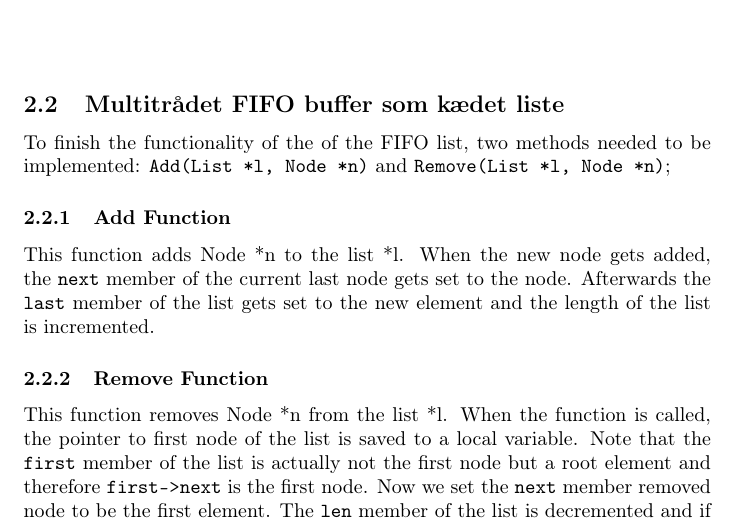
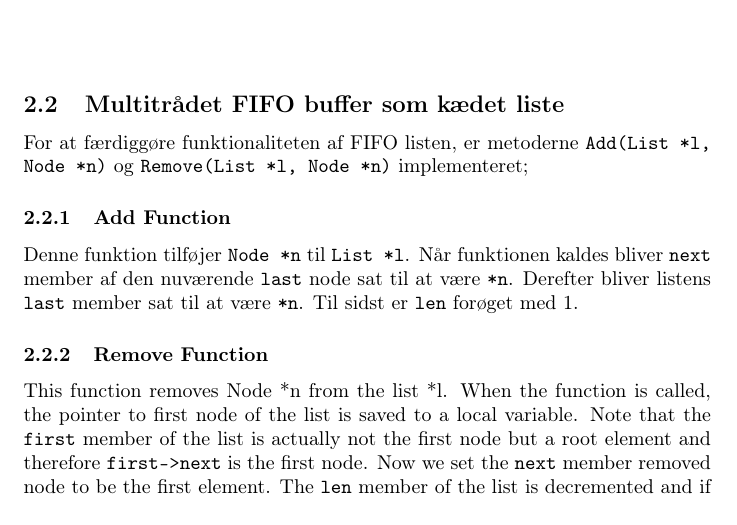
Before and after one commit to andersfischernielsen/BOSC, a LaTeX document (ObligatoriskOpgave2/tex/main.tex, which reads ObligatoriskOpgave2/tex/chapters/2-implementation.tex): part of page 5 of 8, cut so that both start at the same text. Compiled offline with pdfLaTeX.

Commit message:
Arbejder på at oversætte list implementation afsnittet :P skal lige skifte til desktop

```diff
--- a/ObligatoriskOpgave2/tex/chapters/2-implementation.tex
+++ b/ObligatoriskOpgave2/tex/chapters/2-implementation.tex
@@ -22,10 +22,13 @@ Funktionen tager imod en \texttt{pthread\_t} pointer, hvilket er en pointer til
 
 \subsection{Multitrådet FIFO buffer som kædet liste}
 \label{list.c}
-To finish the functionality of the of the FIFO list, two methods needed to be implemented: \texttt{Add(List *l, Node *n)} and \texttt{Remove(List *l, Node *n)};
+For at færdiggøre funktionaliteten af FIFO listen, er metoderne \texttt{Add(List *l, Node *n)} og \texttt{Remove(List *l, Node *n)} implementeret;
+
 \subsubsection{Add Function}
-This function adds Node *n to the list *l. When the new node gets added, the \texttt{next} member of the current last node gets set to the node. Afterwards the \texttt{last} member of the list gets set to the new element and the length of the list is incremented.
+Denne funktion tilføjer \texttt{Node *n} til \texttt{List *l}. Når funktionen kaldes bliver \texttt{next} member af den nuværende \texttt{last} node sat til at være \texttt{*n}. Derefter bliver listens \texttt{last} member sat til at være \texttt{*n}. Til sidst er \texttt{len} forøget med 1.
+
 \subsubsection{Remove Function}
+
 This function removes Node *n from the list *l. When the function is called, the pointer to first node of the list is saved to a local variable. Note that the \texttt{first} member of the list is actually not the first node but a root element and therefore \texttt{first->next} is the first node. Now we set the \texttt{next} member removed node to be the first element. The \texttt{len} member of the list is decremented and if the list is empty we set the \texttt{last} member to point to the \texttt{first} member.\\
 
 By using this structure we ensure that we have a FIFO linked list that allows us to add as many nodes as we want as long as there is enough memory available on the OS.
```
